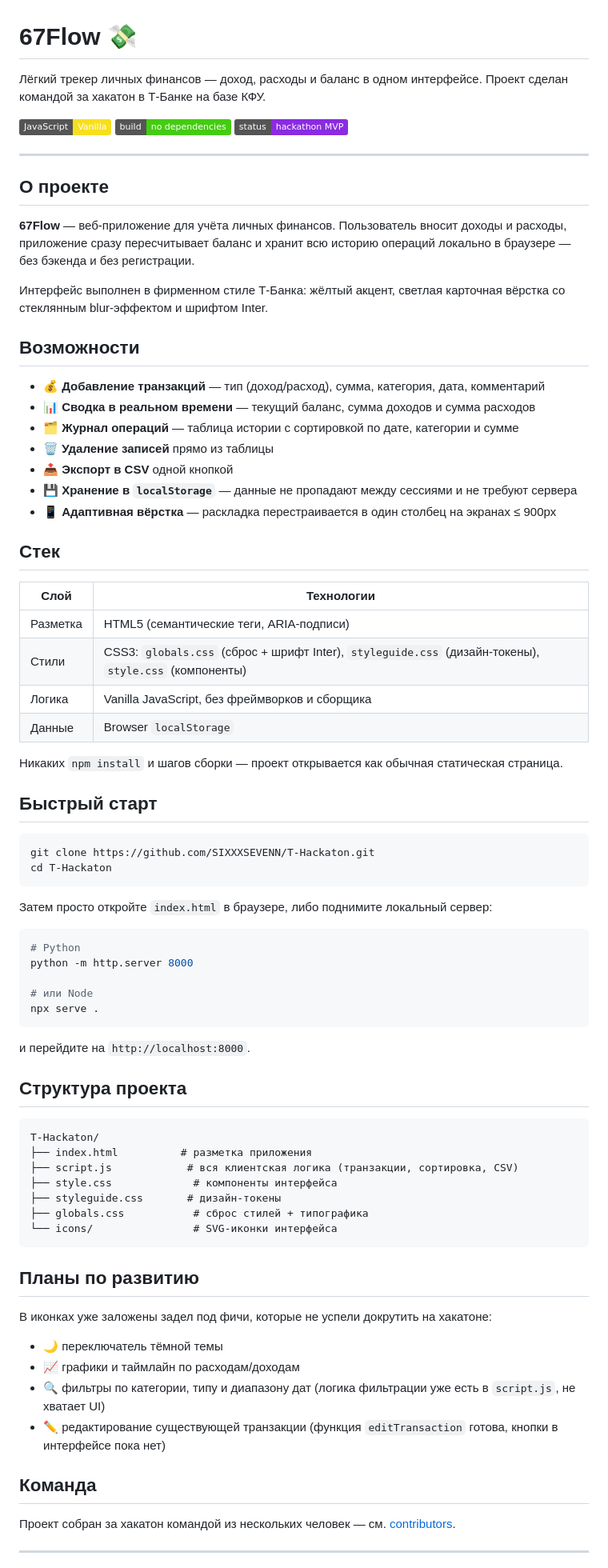
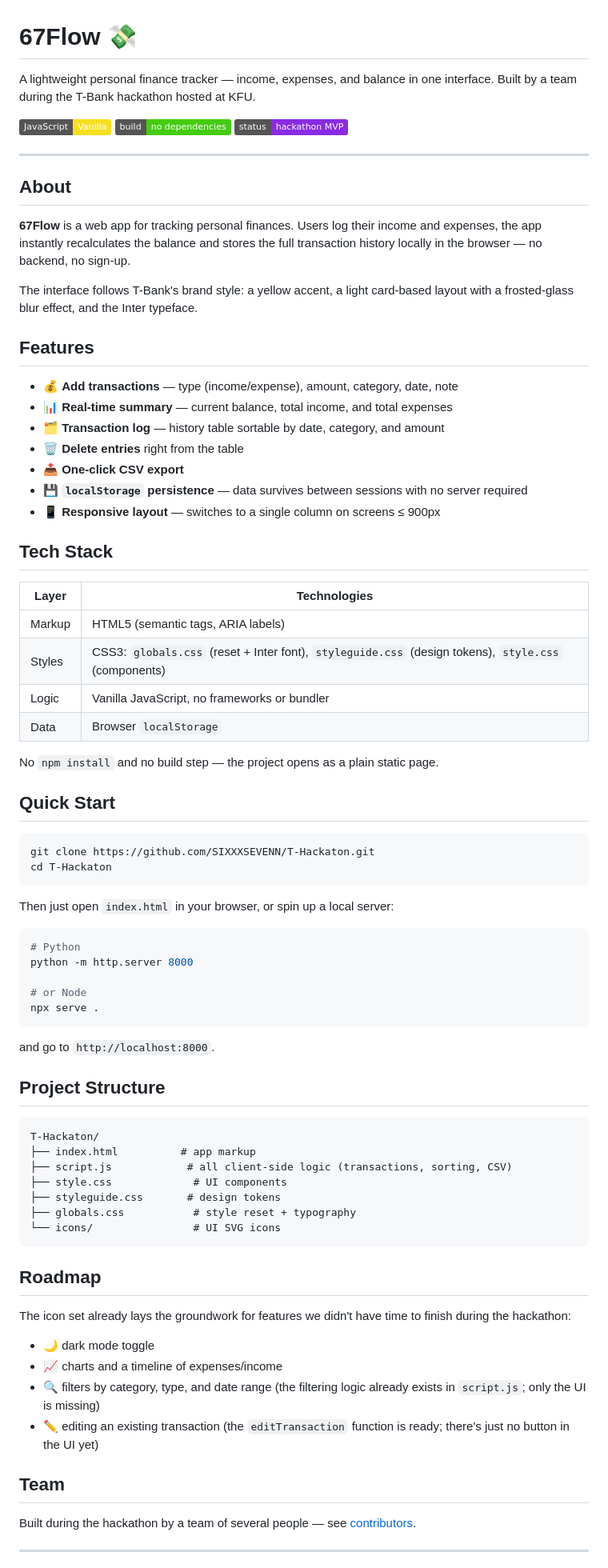
Before and after one commit to SIXXXSEVENN/T-Hackaton, a Markdown page: README.md, the part around one of its changes. Shown at 80% size. GitHub-like rendering; badges without logos.

````diff
--- a/README.md
+++ b/README.md
@@ -1,7 +1,7 @@
 # 67Flow 💸
 
-Лёгкий трекер личных финансов — доход, расходы и баланс в одном интерфейсе.
-Проект сделан командой за хакатон в Т-Банке на базе КФУ.
+A lightweight personal finance tracker — income, expenses, and balance in one interface.
+Built by a team during the T-Bank hackathon hosted at KFU.
 
 <p align="left">
   <img src="https://img.shields.io/badge/JavaScript-Vanilla-F7DF1E?logo=javascript&logoColor=black" alt="Vanilla JS">
@@ -11,79 +11,79 @@
 
 ---
 
-## О проекте
+## About
 
-**67Flow** — веб-приложение для учёта личных финансов. Пользователь вносит доходы и расходы,
-приложение сразу пересчитывает баланс и хранит всю историю операций локально в браузере —
-без бэкенда и без регистрации.
+**67Flow** is a web app for tracking personal finances. Users log their income and expenses,
+the app instantly recalculates the balance and stores the full transaction history locally in the browser —
+no backend, no sign-up.
 
-Интерфейс выполнен в фирменном стиле Т-Банка: жёлтый акцент, светлая карточная вёрстка
-со стеклянным blur-эффектом и шрифтом Inter.
+The interface follows T-Bank's brand style: a yellow accent, a light card-based layout
+with a frosted-glass blur effect, and the Inter typeface.
 
-## Возможности
+## Features
 
-- 💰 **Добавление транзакций** — тип (доход/расход), сумма, категория, дата, комментарий
-- 📊 **Сводка в реальном времени** — текущий баланс, сумма доходов и сумма расходов
-- 🗂 **Журнал операций** — таблица истории с сортировкой по дате, категории и сумме
-- 🗑 **Удаление записей** прямо из таблицы
-- 📤 **Экспорт в CSV** одной кнопкой
-- 💾 **Хранение в `localStorage`** — данные не пропадают между сессиями и не требуют сервера
-- 📱 **Адаптивная вёрстка** — раскладка перестраивается в один столбец на экранах ≤ 900px
+- 💰 **Add transactions** — type (income/expense), amount, category, date, note
+- 📊 **Real-time summary** — current balance, total income, and total expenses
+- 🗂 **Transaction log** — history table sortable by date, category, and amount
+- 🗑 **Delete entries** right from the table
+- 📤 **One-click CSV export**
+- 💾 **`localStorage` persistence** — data survives between sessions with no server required
+- 📱 **Responsive layout** — switches to a single column on screens ≤ 900px
 
-## Стек
+## Tech Stack
 
-| Слой | Технологии |
+| Layer | Technologies |
 |---|---|
-| Разметка | HTML5 (семантические теги, ARIA-подписи) |
-| Стили | CSS3: `globals.css` (сброс + шрифт Inter), `styleguide.css` (дизайн-токены), `style.css` (компоненты) |
-| Логика | Vanilla JavaScript, без фреймворков и сборщика |
-| Данные | Browser `localStorage` |
+| Markup | HTML5 (semantic tags, ARIA labels) |
+| Styles | CSS3: `globals.css` (reset + Inter font), `styleguide.css` (design tokens), `style.css` (components) |
+| Logic | Vanilla JavaScript, no frameworks or bundler |
+| Data | Browser `localStorage` |
 
-Никаких `npm install` и шагов сборки — проект открывается как обычная статическая страница.
+No `npm install` and no build step — the project opens as a plain static page.
 
-## Быстрый старт
+## Quick Start
 
 ```bash
 git clone https://github.com/SIXXXSEVENN/T-Hackaton.git
 cd T-Hackaton
 ```
 
-Затем просто откройте `index.html` в браузере, либо поднимите локальный сервер:
+Then just open `index.html` in your browser, or spin up a local server:
 
 ```bash
 # Python
 python -m http.server 8000
 
-# или Node
+# or Node
 npx serve .
 ```
 
-и перейдите на `http://localhost:8000`.
+and go to `http://localhost:8000`.
 
-## Структура проекта
+## Project Structure
 
 ```
 T-Hackaton/
-├── index.html          # разметка приложения
-├── script.js            # вся клиентская логика (транзакции, сортировка, CSV)
-├── style.css             # компоненты интерфейса
-├── styleguide.css       # дизайн-токены
-├── globals.css           # сброс стилей + типографика
-└── icons/                # SVG-иконки интерфейса
+├── index.html          # app markup
+├── script.js            # all client-side logic (transactions, sorting, CSV)
+├── style.css             # UI components
+├── styleguide.css       # design tokens
+├── globals.css           # style reset + typography
+└── icons/                # UI SVG icons
 ```
 
-## Планы по развитию
+## Roadmap
 
-В иконках уже заложены задел под фичи, которые не успели докрутить на хакатоне:
+The icon set already lays the groundwork for features we didn't have time to finish during the hackathon:
 
-- 🌙 переключатель тёмной темы
-- 📈 графики и таймлайн по расходам/доходам
-- 🔍 фильтры по категории, типу и диапазону дат (логика фильтрации уже есть в `script.js`, не хватает UI)
-- ✏️ редактирование существующей транзакции (функция `editTransaction` готова, кнопки в интерфейсе пока нет)
+- 🌙 dark mode toggle
+- 📈 charts and a timeline of expenses/income
+- 🔍 filters by category, type, and date range (the filtering logic already exists in `script.js`; only the UI is missing)
+- ✏️ editing an existing transaction (the `editTransaction` function is ready; there's just no button in the UI yet)
 
-## Команда
+## Team
 
-Проект собран за хакатон командой из нескольких человек — см. [contributors](https://github.com/SIXXXSEVENN/T-Hackaton/graphs/contributors).
+Built during the hackathon by a team of several people — see [contributors](https://github.com/SIXXXSEVENN/T-Hackaton/graphs/contributors).
 
 ---
 
````
Also changed, not shown: other parts of README.md (+1 -1 lines).
